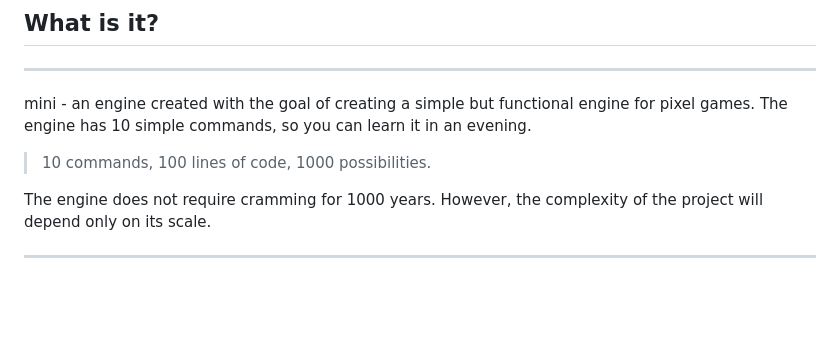
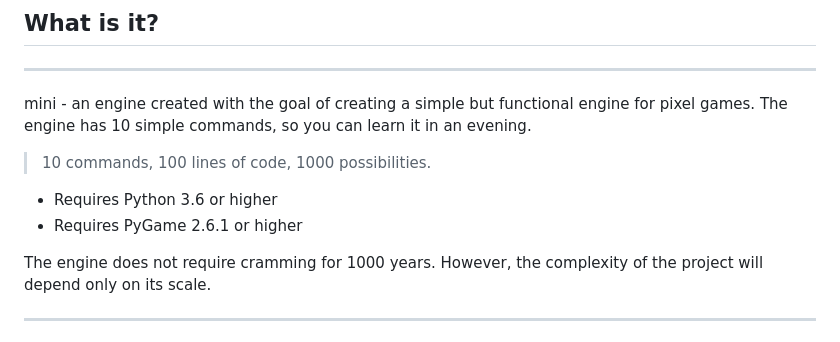
Before and after one commit to USharp/mini-Engine, a Markdown page: README.md, the part around the change. Rendered like a GitHub page; blank space fills up the shorter version.

```diff
--- a/README.md
+++ b/README.md
@@ -3,6 +3,9 @@
 mini - an engine created with the goal of creating a simple but functional engine for pixel games. The engine has 10 simple commands, so you can learn it in an evening.
 
 >10 commands, 100 lines of code, 1000 possibilities.
+
+- Requires Python 3.6 or higher
+- Requires PyGame 2.6.1 or higher
 
 The engine does not require cramming for 1000 years. However, the complexity of the project will depend only on its scale.
 
```
